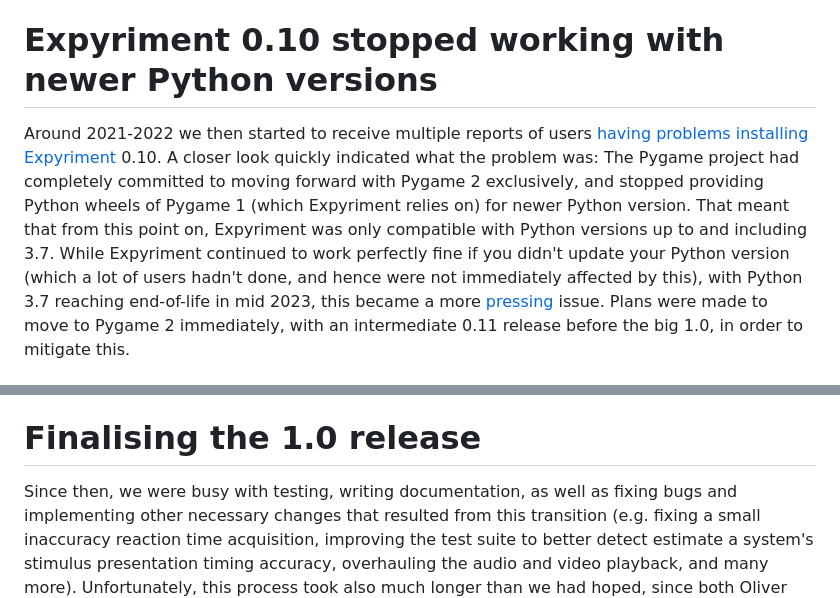
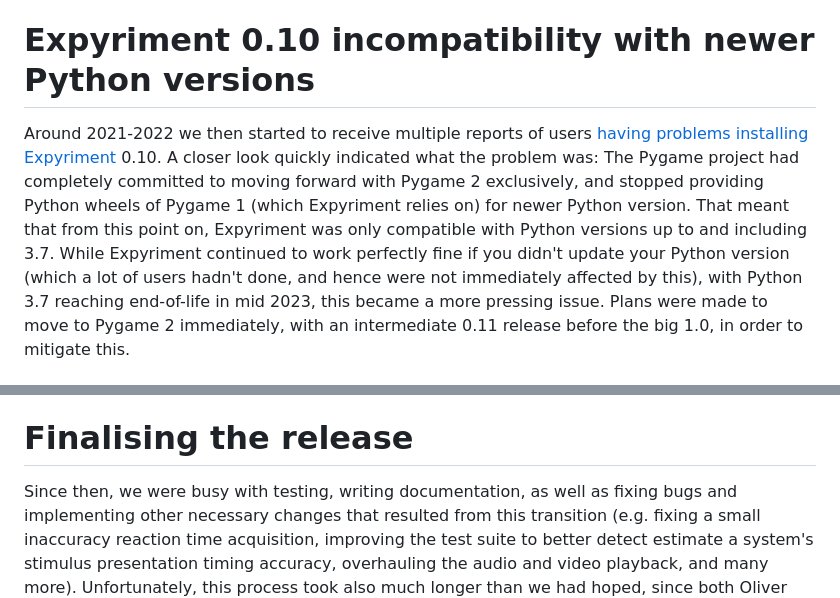
Before and after one commit to expyriment/blog, a Markdown page: expyriment-1.0/index.md, 2 parts joined by grey strips. Drawn GitHub-style.

```diff
--- a/expyriment-1.0/index.md
+++ b/expyriment-1.0/index.md
@@ -24,7 +24,7 @@ research activities had to be paused for a significant amount of time. All this
 generated a considerable backlog of tasks and an increased workload once things
 started to normalize again many months later.
 
-# Expyriment 0.10 stopped working with newer Python versions
+# Expyriment 0.10 incompatibility with newer Python versions
 Around 2021-2022 we then started to receive multiple reports of users
 [having](https://github.com/expyriment/expyriment/issues/168)
 [problems](https://github.com/expyriment/expyriment/issues/178)
@@ -37,7 +37,7 @@ Python version. That meant that from this point on, Expyriment was only
 compatible with Python versions up to and including 3.7. While Expyriment
 continued to work perfectly fine if you didn't update your Python version (which
 a lot of users hadn't done, and hence were not immediately affected by this),
-with Python 3.7 reaching end-of-life in mid 2023, this became a more [pressing](pressing)
+with Python 3.7 reaching end-of-life in mid 2023, this became a more pressing
 issue. Plans were made to move to Pygame 2 immediately, with an intermediate
 0.11 release before the big 1.0, in order to mitigate this.
 
@@ -62,7 +62,7 @@ projects we wanted to move forward with. While we also
 community edition project, the original Pygame project was eventually faster in
 fixing them, and by late 2023 we had restored timing accuracy on most systems.
 
-# Finalising the 1.0 release
+# Finalising the release
 Since then, we were busy with testing, writing documentation, as well as fixing
 bugs and implementing other necessary changes that resulted from this
 transition (e.g. fixing a small inaccuracy reaction time acquisition, improving
```
